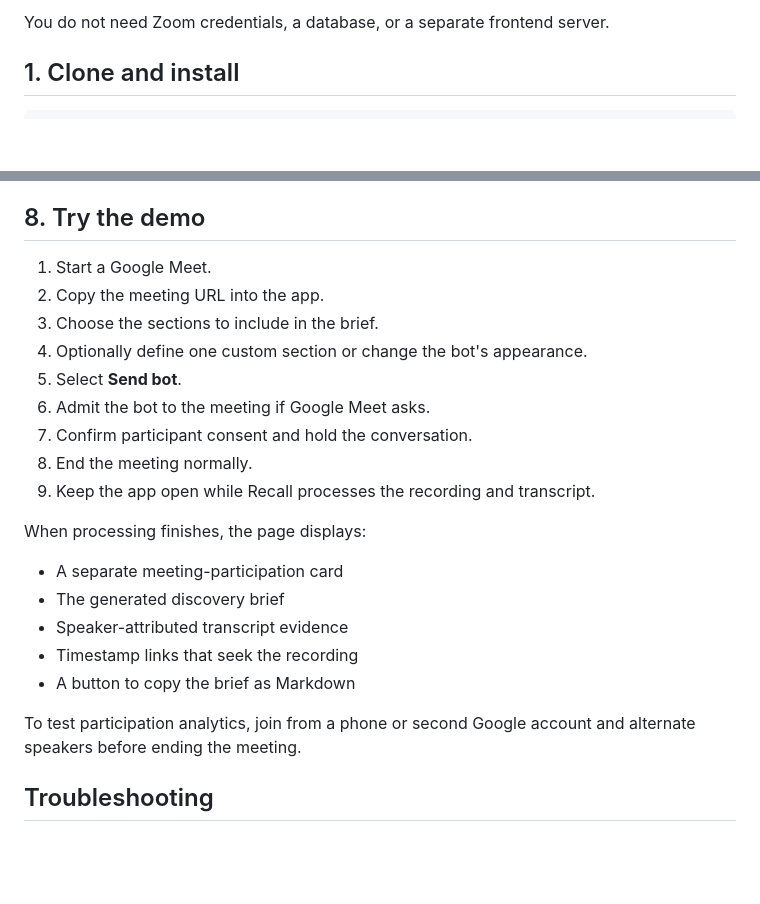
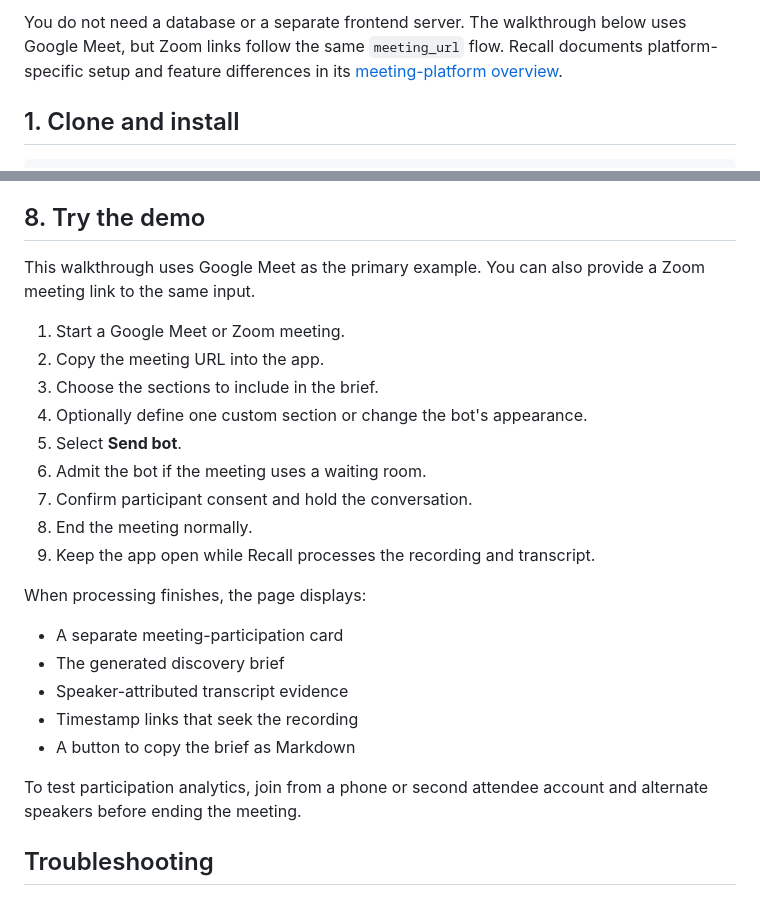
Before and after one commit to cwolff13/recall-ai-demo-app, a Markdown page: README.md, 2 parts joined by grey strips. Rendered like a GitHub page; blank space fills up the shorter version.

```diff
--- a/README.md
+++ b/README.md
@@ -28,5 +64,8 @@ Install or create the following before running the app:
 
-You do not need Zoom credentials, a database, or a separate frontend server.
+You do not need a database or a separate frontend server. The walkthrough below
+uses Google Meet, but Zoom links follow the same `meeting_url` flow. Recall
+documents platform-specific setup and feature differences in its
+[meeting-platform overview](https://docs.recall.ai/docs/meeting-platforms).
 
 ## 1. Clone and install
 
@@ -156,12 +195,15 @@ after any restart.
 
 ## 8. Try the demo
 
-1. Start a Google Meet.
+This walkthrough uses Google Meet as the primary example. You can also provide a
+Zoom meeting link to the same input.
+
+1. Start a Google Meet or Zoom meeting.
 2. Copy the meeting URL into the app.
 3. Choose the sections to include in the brief.
 4. Optionally define one custom section or change the bot's appearance.
 5. Select **Send bot**.
-6. Admit the bot to the meeting if Google Meet asks.
+6. Admit the bot if the meeting uses a waiting room.
 7. Confirm participant consent and hold the conversation.
 8. End the meeting normally.
 9. Keep the app open while Recall processes the recording and transcript.
@@ -174,8 +216,8 @@ When processing finishes, the page displays:
 - Timestamp links that seek the recording
 - A button to copy the brief as Markdown
 
-To test participation analytics, join from a phone or second Google account and
-alternate speakers before ending the meeting.
+To test participation analytics, join from a phone or second attendee account
+and alternate speakers before ending the meeting.
 
 ## Troubleshooting
 
```
Also changed, not shown: other parts of README.md (+39 -3 lines), docs/ARCHITECTURE.md (added, +232 -0 lines).
